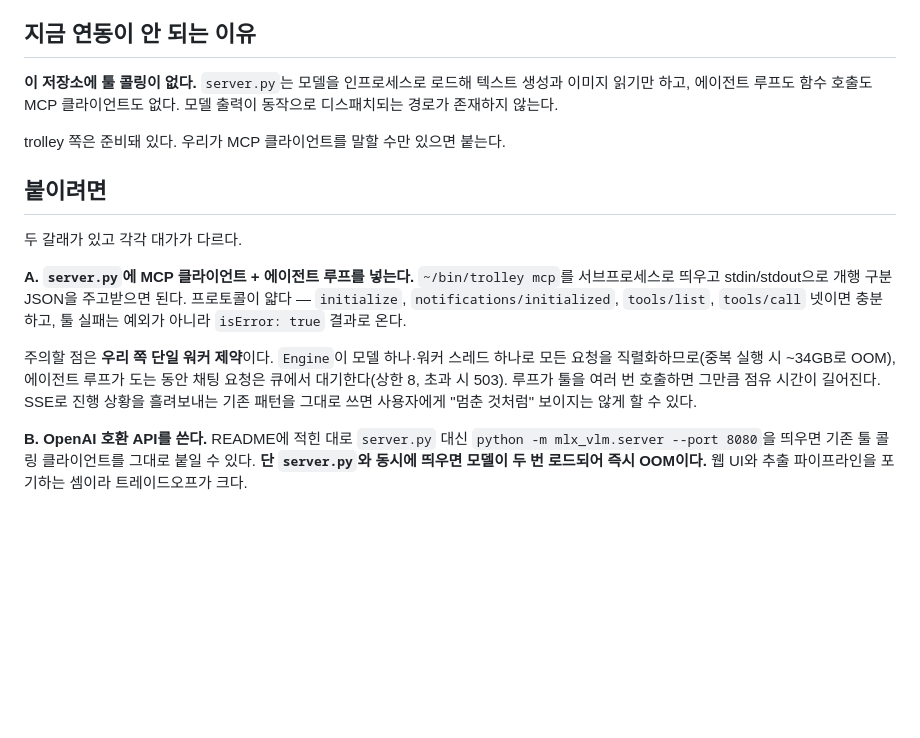
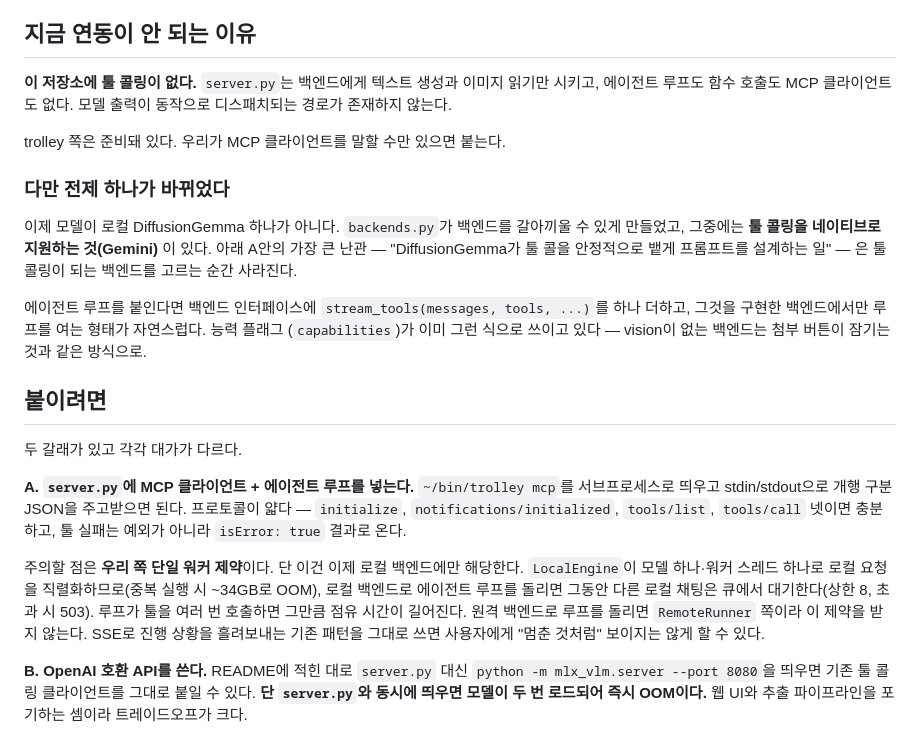
Before and after one commit to minsuRob/DiffusionGemma-local, a Markdown page: docs/trolley-연동.md, the part around the change. Drawn GitHub-style; blank space fills up the shorter version.

```diff
--- a/docs/trolley-연동.md
+++ b/docs/trolley-연동.md
@@ -31,11 +31,23 @@ trolley 프로젝트 스코프).
 
 ## 지금 연동이 안 되는 이유
 
-**이 저장소에 툴 콜링이 없다.** `server.py`는 모델을 인프로세스로 로드해 텍스트 생성과
-이미지 읽기만 하고, 에이전트 루프도 함수 호출도 MCP 클라이언트도 없다. 모델 출력이
-동작으로 디스패치되는 경로가 존재하지 않는다.
+**이 저장소에 툴 콜링이 없다.** `server.py`는 백엔드에게 텍스트 생성과 이미지 읽기만
+시키고, 에이전트 루프도 함수 호출도 MCP 클라이언트도 없다. 모델 출력이 동작으로
+디스패치되는 경로가 존재하지 않는다.
 
 trolley 쪽은 준비돼 있다. 우리가 MCP 클라이언트를 말할 수만 있으면 붙는다.
+
+### 다만 전제 하나가 바뀌었다
+
+이제 모델이 로컬 DiffusionGemma 하나가 아니다. `backends.py`가 백엔드를 갈아끼울 수
+있게 만들었고, 그중에는 **툴 콜링을 네이티브로 지원하는 것(Gemini)** 이 있다. 아래 A안의
+가장 큰 난관 — "DiffusionGemma가 툴 콜을 안정적으로 뱉게 프롬프트를 설계하는 일" — 은
+툴 콜링이 되는 백엔드를 고르는 순간 사라진다.
+
+에이전트 루프를 붙인다면 백엔드 인터페이스에 `stream_tools(messages, tools, ...)`를
+하나 더하고, 그것을 구현한 백엔드에서만 루프를 여는 형태가 자연스럽다. 능력 플래그
+(`capabilities`)가 이미 그런 식으로 쓰이고 있다 — vision이 없는 백엔드는 첨부 버튼이
+잠기는 것과 같은 방식으로.
 
 ## 붙이려면
 
@@ -46,10 +58,11 @@ trolley 쪽은 준비돼 있다. 우리가 MCP 클라이언트를 말할 수만
 된다. 프로토콜이 얇다 — `initialize`, `notifications/initialized`, `tools/list`,
 `tools/call` 넷이면 충분하고, 툴 실패는 예외가 아니라 `isError: true` 결과로 온다.
 
-주의할 점은 **우리 쪽 단일 워커 제약**이다. `Engine`이 모델 하나·워커 스레드 하나로
-모든 요청을 직렬화하므로(중복 실행 시 ~34GB로 OOM), 에이전트 루프가 도는 동안 채팅
-요청은 큐에서 대기한다(상한 8, 초과 시 503). 루프가 툴을 여러 번 호출하면 그만큼
-점유 시간이 길어진다. SSE로 진행 상황을 흘려보내는 기존 패턴을 그대로 쓰면 사용자에게
+주의할 점은 **우리 쪽 단일 워커 제약**이다. 단 이건 이제 로컬 백엔드에만 해당한다.
+`LocalEngine`이 모델 하나·워커 스레드 하나로 로컬 요청을 직렬화하므로(중복 실행 시
+~34GB로 OOM), 로컬 백엔드로 에이전트 루프를 돌리면 그동안 다른 로컬 채팅은 큐에서
+대기한다(상한 8, 초과 시 503). 루프가 툴을 여러 번 호출하면 그만큼 점유 시간이 길어진다.
+원격 백엔드로 루프를 돌리면 `RemoteRunner` 쪽이라 이 제약을 받지 않는다. SSE로 진행 상황을 흘려보내는 기존 패턴을 그대로 쓰면 사용자에게
 "멈춘 것처럼" 보이지는 않게 할 수 있다.
 
 **B. OpenAI 호환 API를 쓴다.**
```
Also changed, not shown: README.md (+85 -9 lines).
